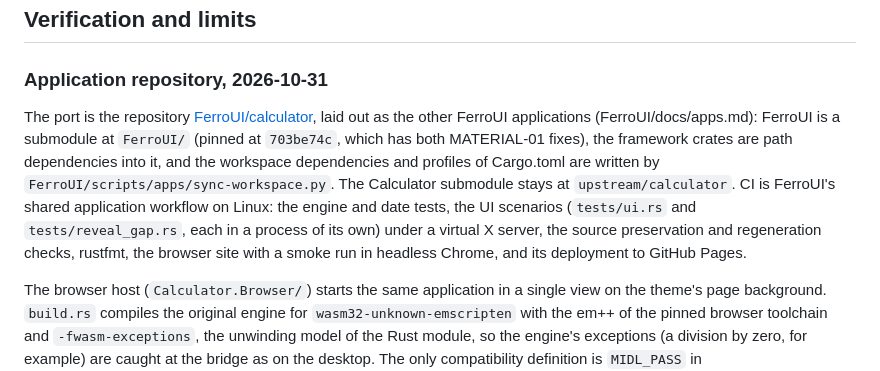
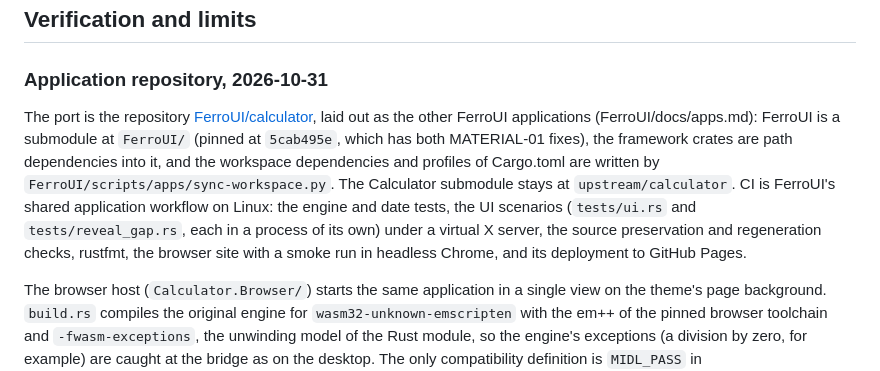
Before and after one commit to FerroUI/calculator, a Markdown page: docs/PORTING.md, the part around the change. Drawn GitHub-style.

```diff
--- a/docs/PORTING.md
+++ b/docs/PORTING.md
@@ -40,7 +40,7 @@ Several related code-behind classes share an adapter module where their WinRT ty
 
 ### Application repository, 2026-10-31
 
-The port is the repository [FerroUI/calculator](https://github.com/FerroUI/calculator), laid out as the other FerroUI applications (FerroUI/docs/apps.md): FerroUI is a submodule at `FerroUI/` (pinned at `703be74c`, which has both MATERIAL-01 fixes), the framework crates are path dependencies into it, and the workspace dependencies and profiles of Cargo.toml are written by `FerroUI/scripts/apps/sync-workspace.py`. The Calculator submodule stays at `upstream/calculator`. CI is FerroUI's shared application workflow on Linux: the engine and date tests, the UI scenarios (`tests/ui.rs` and `tests/reveal_gap.rs`, each in a process of its own) under a virtual X server, the source preservation and regeneration checks, rustfmt, the browser site with a smoke run in headless Chrome, and its deployment to GitHub Pages.
+The port is the repository [FerroUI/calculator](https://github.com/FerroUI/calculator), laid out as the other FerroUI applications (FerroUI/docs/apps.md): FerroUI is a submodule at `FerroUI/` (pinned at `5cab495e`, which has both MATERIAL-01 fixes), the framework crates are path dependencies into it, and the workspace dependencies and profiles of Cargo.toml are written by `FerroUI/scripts/apps/sync-workspace.py`. The Calculator submodule stays at `upstream/calculator`. CI is FerroUI's shared application workflow on Linux: the engine and date tests, the UI scenarios (`tests/ui.rs` and `tests/reveal_gap.rs`, each in a process of its own) under a virtual X server, the source preservation and regeneration checks, rustfmt, the browser site with a smoke run in headless Chrome, and its deployment to GitHub Pages.
 
 The browser host (`Calculator.Browser/`) starts the same application in a single view on the theme's page background. `build.rs` compiles the original engine for `wasm32-unknown-emscripten` with the em++ of the pinned browser toolchain and `-fwasm-exceptions`, the unwinding model of the Rust module, so the engine's exceptions (a division by zero, for example) are caught at the bridge as on the desktop. The only compatibility definition is `MIDL_PASS` in `native/compat/portable.h`: `Ratpack/conv.cpp` lists the architectures it knows, which predate WebAssembly, and the macro selects its portable 64-bit product.
 
```
Also changed, not shown: docs/FERROUI-GAPS.md (+12 -12 lines).
